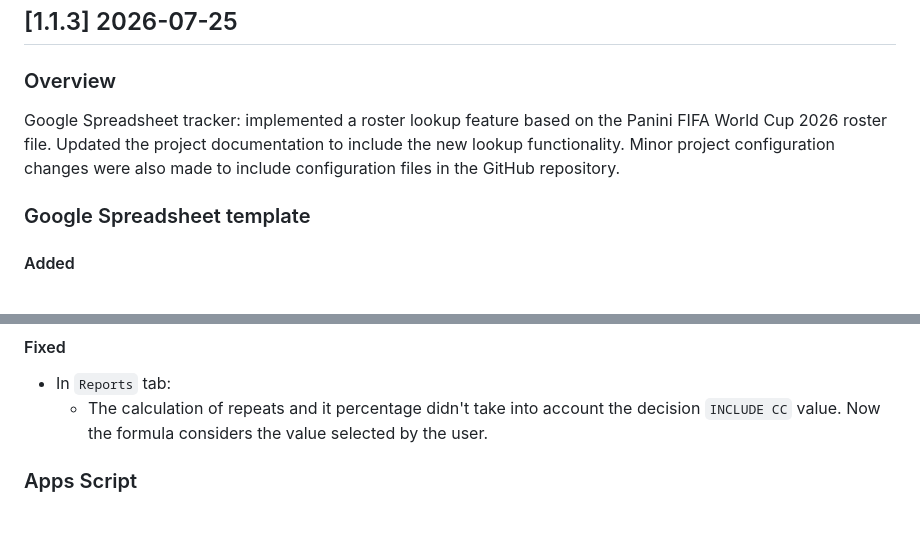
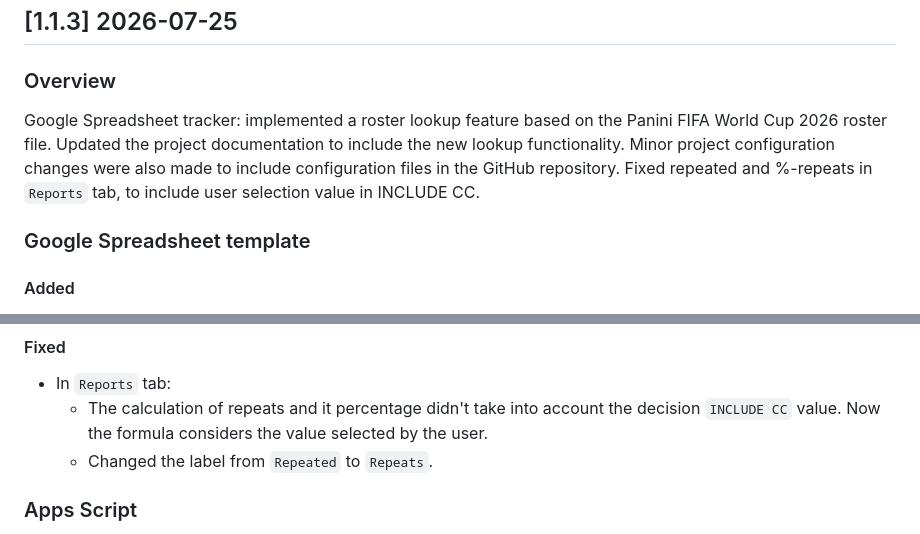
Before and after one commit to dlealv/panini-wc-2026-gsheet-tracker, a Markdown page: CHANGELOG.md, 2 parts joined by grey strips. GitHub-like rendering.

Commit message:
Updated overvew of CHANGELOG and renamed Repated to Repeats in Reports tab

```diff
--- a/CHANGELOG.md
+++ b/CHANGELOG.md
@@ -10,7 +10,7 @@ project structure, and documentation.
 
 ### Overview
 
-Google Spreadsheet tracker: implemented a roster lookup feature based on the Panini FIFA World Cup 2026 roster file. Updated the project documentation to include the new lookup functionality. Minor project configuration changes were also made to include configuration files in the GitHub repository.
+Google Spreadsheet tracker: implemented a roster lookup feature based on the Panini FIFA World Cup 2026 roster file. Updated the project documentation to include the new lookup functionality. Minor project configuration changes were also made to include configuration files in the GitHub repository. Fixed repeated and %-repeats in `Reports` tab, to include user selection value in INCLUDE CC.
 
 ### Google Spreadsheet template
 
@@ -60,6 +60,7 @@ Google Spreadsheet tracker: implemented a roster lookup feature based on the Pan
 
 - In `Reports` tab:
   - The calculation of repeats and it percentage didn't take into account the decision `INCLUDE CC` value. Now the formula considers the value selected by the user.
+  - Changed the label from `Repeated` to `Repeats`.
 
 ### Apps Script
 
```
